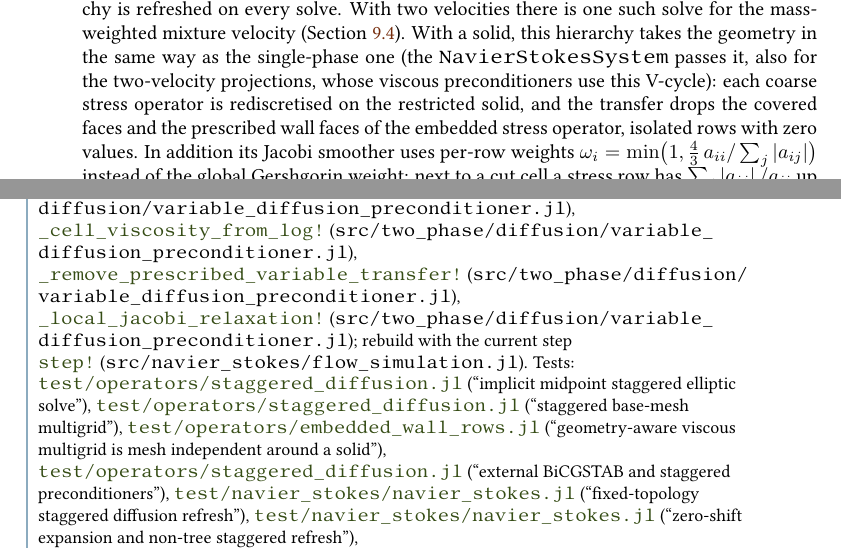
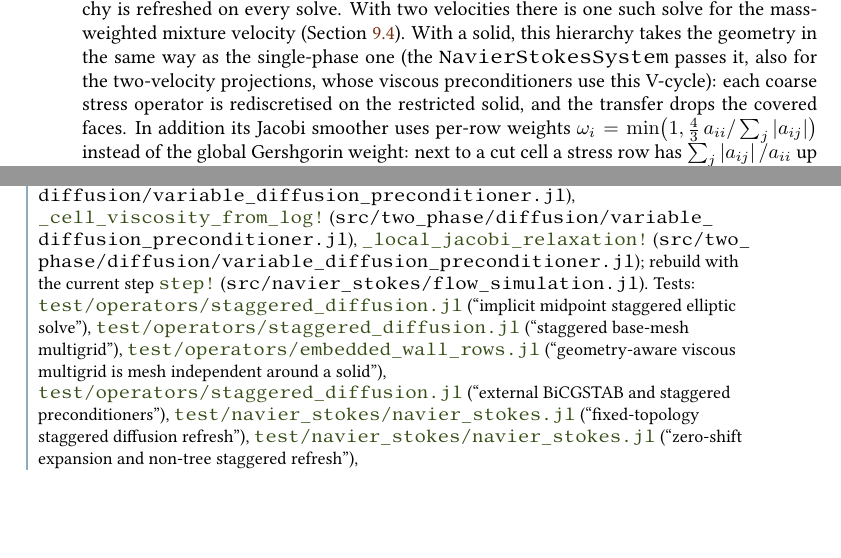
Before and after one commit to ronaldremmerswaal/TwoPhaseAMR.jl, a LaTeX thesis (docs/techref/techref.tex, which reads docs/techref/chapters/11_solvers.tex): two parts of pages 185 and 186 of 258, joined at a grey line, cut so that both start at the same text, the shorter picture padded with empty space. Compiled offline with pdfLaTeX; a LaTeX package or settings file that is missing is left out.

Commit message:
Drop the prescribed-face transfer filter of the two-phase viscous multigrid
- _remove_prescribed_variable_transfer! had no measured effect (the circle cases have no prescribed
  wall faces); the hierarchy keeps the covered-face filter, restricted coarse geometry and per-row weights.

```diff
--- a/docs/techref/chapters/11_solvers.tex
+++ b/docs/techref/chapters/11_solvers.tex
@@ -770,8 +770,7 @@ With a solid, this hierarchy takes the geometry in the same way as the
 single-phase one (the \code{NavierStokesSystem} passes it, also for the
 two-velocity projections, whose viscous preconditioners use this V-cycle):
 each coarse stress operator is rediscretised on the restricted solid, and the
-transfer drops the covered faces and the prescribed wall faces of the embedded
-stress operator, isolated rows with zero values. In addition its Jacobi
+transfer drops the covered faces. In addition its Jacobi
 smoother uses per-row weights
 $\omega_i=\min\bigl(1,\tfrac43\,a_{ii}/\textstyle\sum_j\abs{a_{ij}}\bigr)$
 instead of the global Gershgorin weight: next to a cut cell a stress row has
@@ -806,7 +805,6 @@ two phases \srcsym{src/two_phase/diffusion/variable_diffusion_solver.jl}{Variabl
 \srcsym{src/two_phase/diffusion/variable_diffusion_preconditioner.jl}{TreeVariableDiffusionPreconditioner},
 \srcsym{src/two_phase/diffusion/variable_diffusion_preconditioner.jl}{_refresh_tree_variable_diffusion_preconditioner!},
 \srcsym{src/two_phase/diffusion/variable_diffusion_preconditioner.jl}{_cell_viscosity_from_log!},
-\srcsym{src/two_phase/diffusion/variable_diffusion_preconditioner.jl}{_remove_prescribed_variable_transfer!},
 \srcsym{src/two_phase/diffusion/variable_diffusion_preconditioner.jl}{_local_jacobi_relaxation!};
 rebuild with the current step \srcsym{src/navier_stokes/flow_simulation.jl}{step!}.
 Tests: \testsym{test/operators/staggered_diffusion.jl}{implicit midpoint staggered elliptic solve},
```
Also changed, not shown: CHANGELOG.md, 2 other files.
